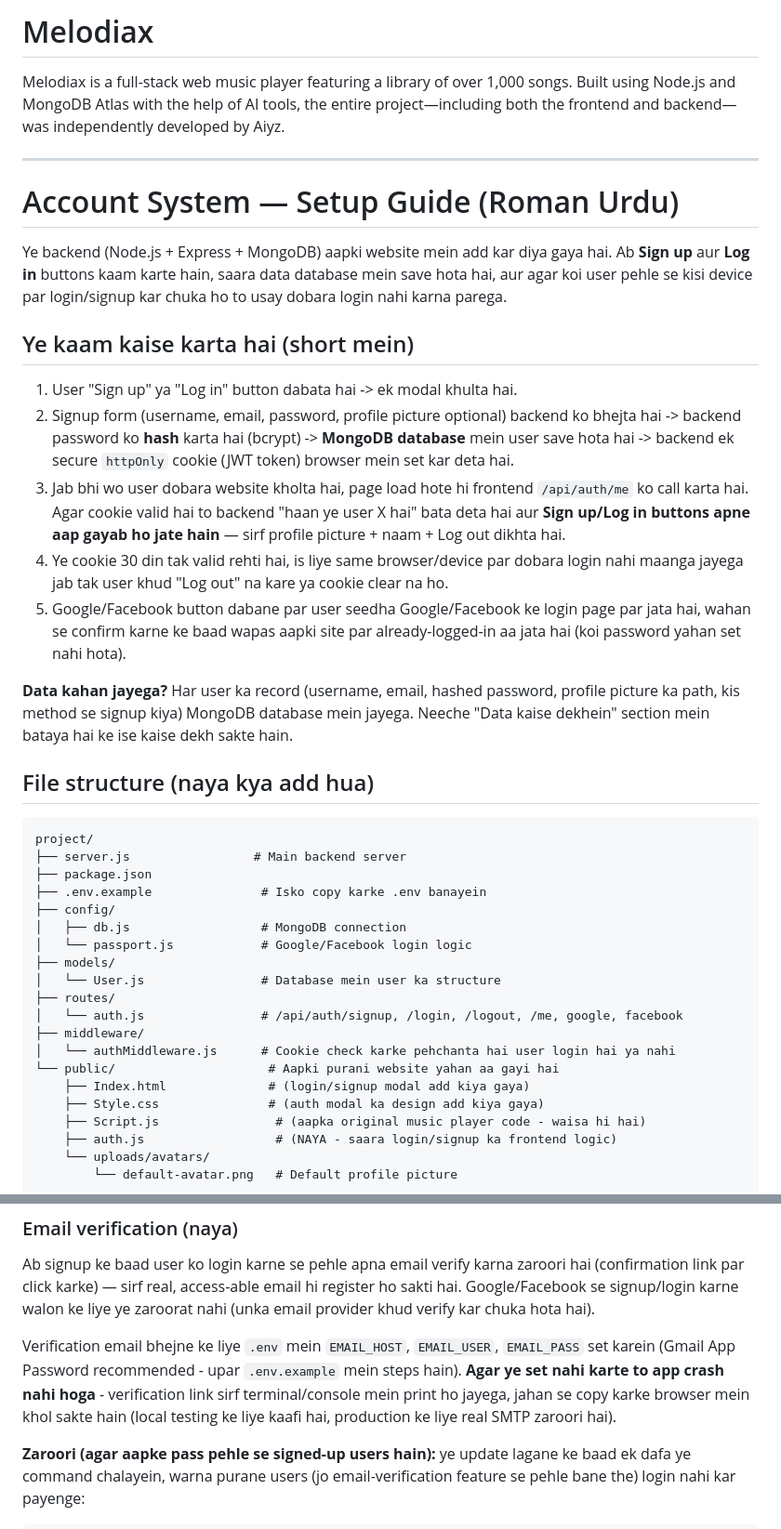
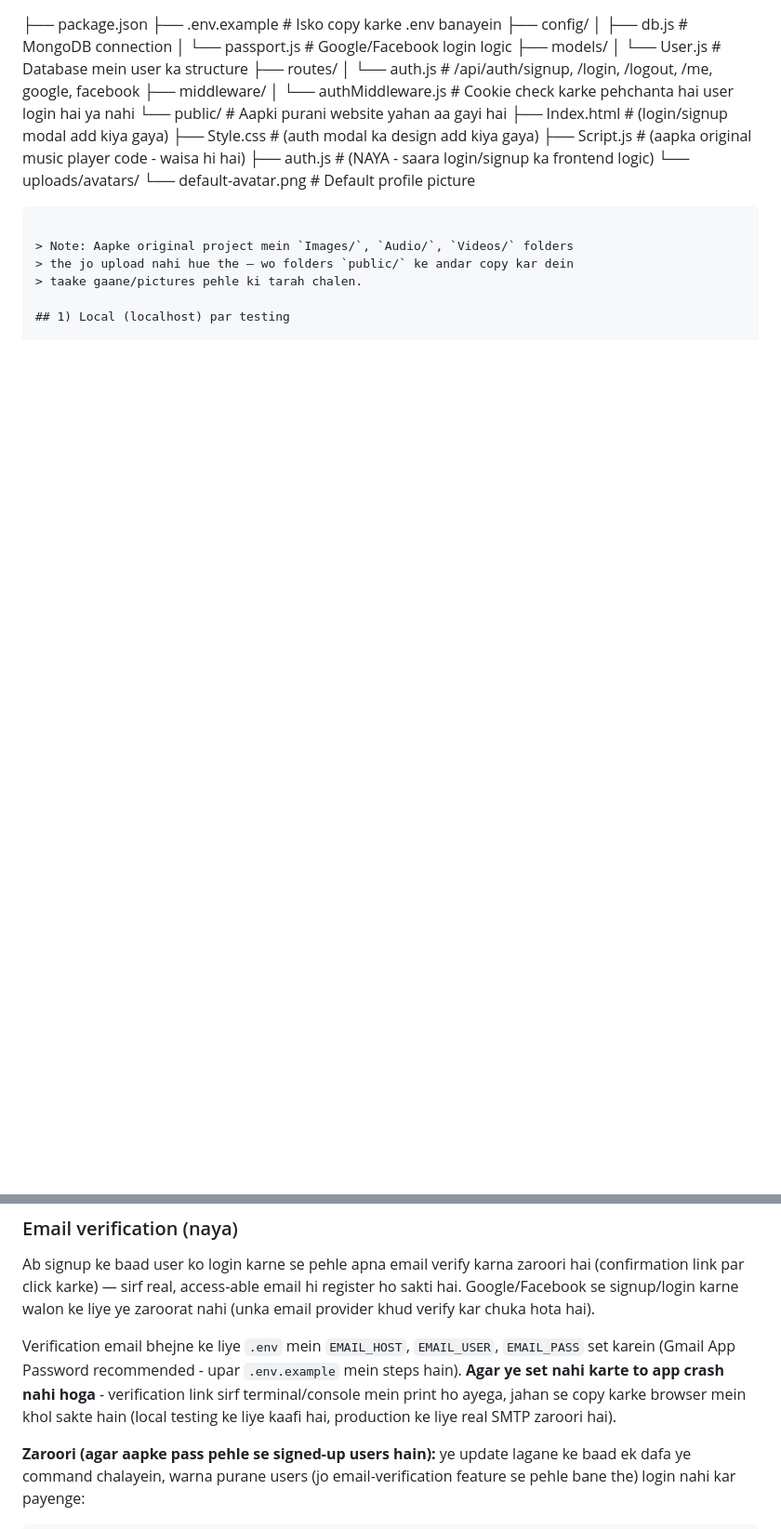
Before and after one commit to MrxOscar303/Melodiax-, a Markdown page: README.md, 2 parts joined by grey strips. Shown at 93% size. GitHub-like rendering; blank space fills up the shorter version.

````diff
--- a/README.md
+++ b/README.md
@@ -1,44 +1,6 @@
-# Melodiax
 
-Melodiax is a full-stack web music player featuring a library of over 1,000 songs. Built using Node.js and MongoDB Atlas with the help of AI tools, the entire project—including both the frontend and backend—was independently developed by Aiyz.
 
----
 
-# Account System — Setup Guide (Roman Urdu)
-
-Ye backend (Node.js + Express + MongoDB) aapki website mein add kar diya gaya
-hai. Ab **Sign up** aur **Log in** buttons kaam karte hain, saara data
-database mein save hota hai, aur agar koi user pehle se kisi device par
-login/signup kar chuka ho to usay dobara login nahi karna parega.
-
-## Ye kaam kaise karta hai (short mein)
-
-1. User "Sign up" ya "Log in" button dabata hai -> ek modal khulta hai.
-2. Signup form (username, email, password, profile picture optional)
-   backend ko bhejta hai -> backend password ko **hash** karta hai
-   (bcrypt) -> **MongoDB database** mein user save hota hai -> backend ek
-   secure `httpOnly` cookie (JWT token) browser mein set kar deta hai.
-3. Jab bhi wo user dobara website kholta hai, page load hote hi frontend
-   `/api/auth/me` ko call karta hai. Agar cookie valid hai to backend "haan
-   ye user X hai" bata deta hai aur **Sign up/Log in buttons apne aap
-   gayab ho jate hain** — sirf profile picture + naam + Log out dikhta hai.
-4. Ye cookie 30 din tak valid rehti hai, is liye same browser/device par
-   dobara login nahi maanga jayega jab tak user khud "Log out" na kare ya
-   cookie clear na ho.
-5. Google/Facebook button dabane par user seedha Google/Facebook ke login
-   page par jata hai, wahan se confirm karne ke baad wapas aapki site par
-   already-logged-in aa jata hai (koi password yahan set nahi hota).
-
-**Data kahan jayega?** Har user ka record (username, email, hashed
-password, profile picture ka path, kis method se signup kiya) MongoDB
-database mein jayega. Neeche "Data kaise dekhein" section mein bataya hai
-ke ise kaise dekh sakte hain.
-
-## File structure (naya kya add hua)
-
-```
-project/
-├── server.js                 # Main backend server
 ├── package.json
 ├── .env.example               # Isko copy karke .env banayein
 ├── config/
@@ -96,7 +58,7 @@ Verification email bhejne ke liye `.env` mein `EMAIL_HOST`, `EMAIL_USER`,
 `EMAIL_PASS` set karein (Gmail App Password recommended - upar
 `.env.example` mein steps hain). **Agar ye set nahi karte to app crash
 nahi hoga** - verification link sirf terminal/console mein print ho
-jayega, jahan se copy karke browser mein khol sakte hain (local testing
+ayega, jahan se copy karke browser mein khol sakte hain (local testing
 ke liye kaafi hai, production ke liye real SMTP zaroori hai).
 
 **Zaroori (agar aapke pass pehle se signed-up users hain):** ye update
````
Also changed, not shown: other parts of README.md (+2 -66 lines).
